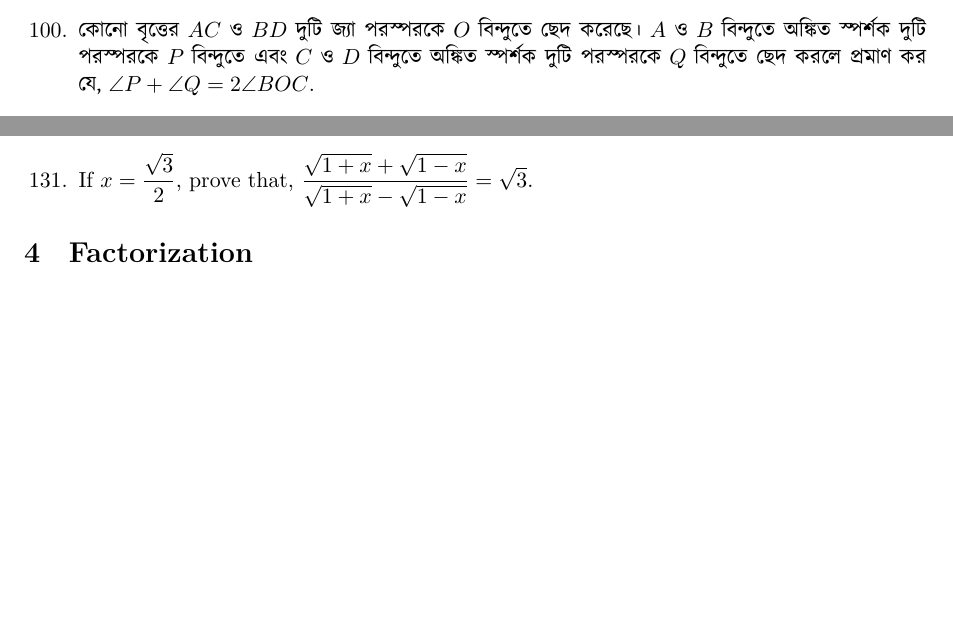
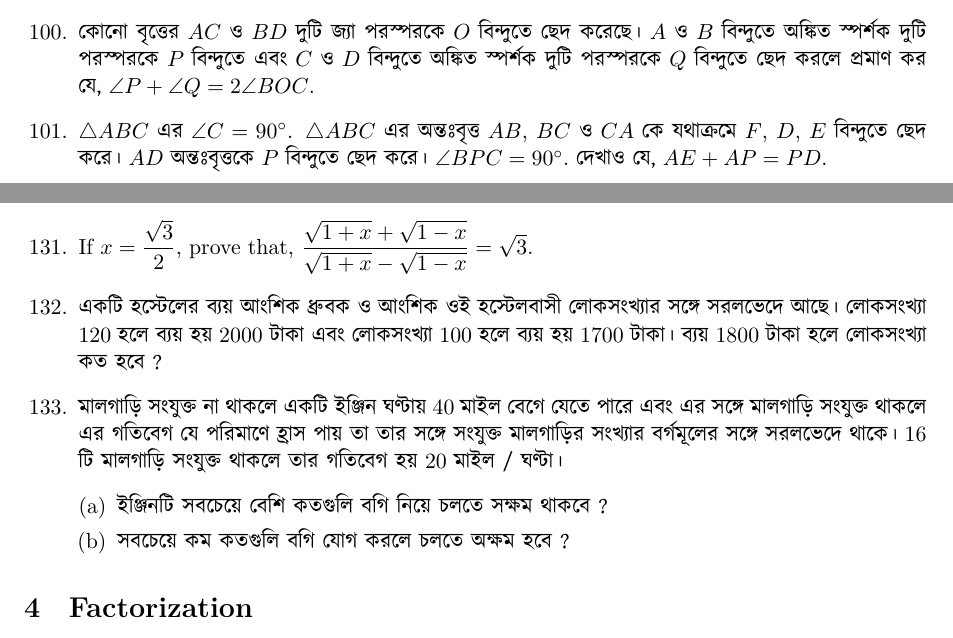
Before and after one commit to sakunisgithub/LaTeX, a LaTeX document (Problem Collection/Problem Collection.tex): two parts of pages 11 and 19 of 25, joined at a grey line, cut so that both start at the same text, the shorter picture padded with empty space. Compiled offline with XeLaTeX.

Commit message:
added problems

```diff
--- a/Problem Collection/Problem Collection.tex
+++ b/Problem Collection/Problem Collection.tex
@@ -668,6 +668,8 @@ $ x = \dfrac{\sqrt{ab(a+b+c)(a+b-c)}}{a+b} $.
 	\item \textbengali{কোনো বৃত্তের} $AC$ \textbengali{ও} $BD$ \textbengali{দুটি জ্যা পরস্পরকে} $O$ \textbengali{বিন্দুতে ছেদ করেছে।} $A$ \textbengali{ও} $B$ \textbengali{বিন্দুতে অঙ্কিত স্পর্শক দুটি পরস্পরকে} $P$ \textbengali{বিন্দুতে এবং} $C$ \textbengali{ও} $D$ \textbengali{বিন্দুতে অঙ্কিত স্পর্শক দুটি পরস্পরকে} $Q$ \textbengali{বিন্দুতে ছেদ করলে প্রমাণ কর যে,} $\angle P + \angle Q = 2 \angle BOC$.
 
 
+%101
+	\item $\bigtriangleup ABC$ \textbengali{এর} $\angle C = 90^{\circ}$. $\bigtriangleup ABC$ \textbengali{এর অন্তঃবৃত্ত} $AB$, $BC$ \textbengali{ও} $CA$ \textbengali{কে যথাক্রমে} $F$, $D$, $E$ \textbengali{বিন্দুতে ছেদ করে।} $AD$ \textbengali{অন্তঃবৃত্তকে} $P$ \textbengali{বিন্দুতে ছেদ করে।} $\angle BPC = 90^{\circ}.$ \textbengali{দেখাও যে,} $AE + AP = PD$.
 \end{enumerate}
 
 
@@ -1129,6 +1131,16 @@ $ x = \dfrac{\sqrt{ab(a+b+c)(a+b-c)}}{a+b} $.
 %131
 	\item If $x = \dfrac{\sqrt{3}}{2}$, prove that, $\dfrac{\sqrt{1+x} + \sqrt{1-x}}{\sqrt{1+x} - \sqrt{1-x}} = \sqrt{3}$.
 
+%132
+	\item \textbengali{একটি হস্টেলের ব্যয় আংশিক ধ্রুবক ও আংশিক ওই হস্টেলবাসী লোকসংখ্যার সঙ্গে সরলভেদে আছে। লোকসংখ্যা} $120$ \textbengali{হলে ব্যয় হয়} $2000$ \textbengali{টাকা এবং লোকসংখ্যা} $100$ \textbengali{হলে ব্যয় হয়} $1700$ \textbengali{টাকা। ব্যয়} $1800$ \textbengali{টাকা হলে লোকসংখ্যা কত হবে ?}
+
+%133
+	\item \textbengali{মালগাড়ি সংযুক্ত না থাকলে একটি ইঞ্জিন ঘণ্টায়} $40$ \textbengali{মাইল বেগে যেতে পারে এবং এর সঙ্গে মালগাড়ি সংযুক্ত থাকলে এর গতিবেগ যে পরিমাণে হ্রাস পায় তা তার সঙ্গে সংযুক্ত মালগাড়ির সংখ্যার বর্গমূলের সঙ্গে সরলভেদে থাকে।} $16$ \textbengali{টি মালগাড়ি সংযুক্ত থাকলে তার গতিবেগ হয়} $20$ \textbengali{মাইল / ঘণ্টা।}
+	\begin{enumerate}[(a)]
+		\item \textbengali{ইঞ্জিনটি সবচেয়ে বেশি কতগুলি বগি নিয়ে চলতে সক্ষম থাকবে ?}
+		\item \textbengali{সবচেয়ে কম কতগুলি বগি যোগ করলে চলতে অক্ষম হবে ?}
+
+	\end{enumerate}
 \end{enumerate}
 
 
```
Also changed, not shown: Problem Collection/Problem Collection.pdf, Problem Collection/Problem Collection.tex (3 more changed lines), 5 other files.
